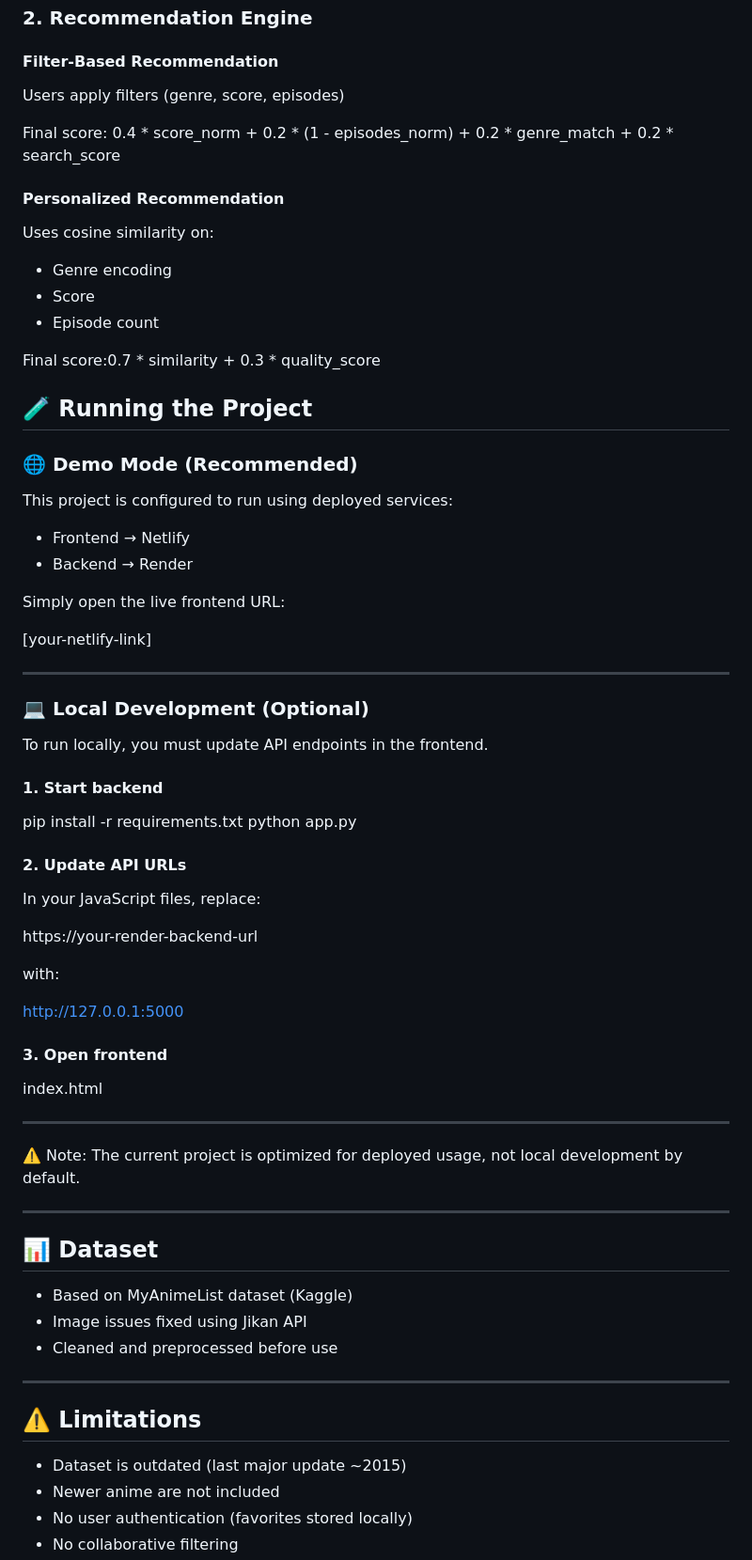
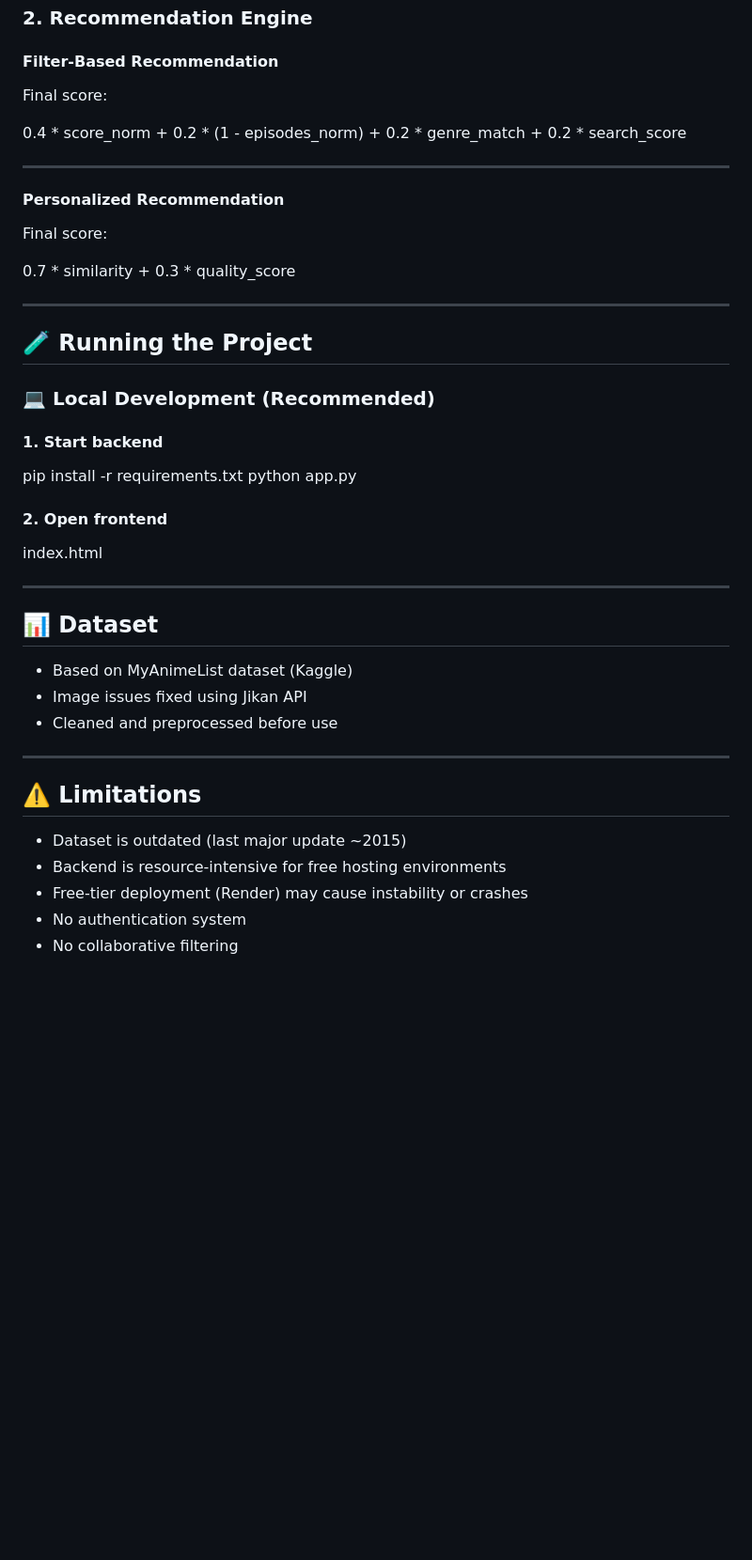
Before and after one commit to JK56788/anime-recommender-system, a Markdown page: README.md, the part around one of its changes. Shown at 94% size. Drawn GitHub-style; blank space fills up the shorter version.

```diff
--- a/README.md
+++ b/README.md
@@ -88,70 +97,35 @@ Users can:
 ### 2. Recommendation Engine
 
 #### Filter-Based Recommendation
-Users apply filters (genre, score, episodes)
+Final score:
 
-Final score: 0.4 * score_norm +
+0.4 * score_norm +
 0.2 * (1 - episodes_norm) +
 0.2 * genre_match +
 0.2 * search_score
 
+---
 
 #### Personalized Recommendation
-Uses cosine similarity on:
-- Genre encoding
-- Score
-- Episode count
+Final score:
 
-Final score:0.7 * similarity +
+0.7 * similarity +
 0.3 * quality_score
+
+---
 
 ## 🧪 Running the Project
 
-### 🌐 Demo Mode (Recommended)
-
-This project is configured to run using deployed services:
-
-- Frontend → Netlify
-- Backend → Render
-
-Simply open the live frontend URL:
-
-[your-netlify-link]
-
----
-
-### 💻 Local Development (Optional)
-
-To run locally, you must update API endpoints in the frontend.
+### 💻 Local Development (Recommended)
 
 #### 1. Start backend
 pip install -r requirements.txt
 python app.py
 
 
-#### 2. Update API URLs
-
-In your JavaScript files, replace:
-
-
-https://your-render-backend-url
-
-
-with:
-
-
-http://127.0.0.1:5000
-
-
-#### 3. Open frontend
+#### 2. Open frontend
 
 index.html
-
----
-
-⚠️ Note:
-The current project is optimized for deployed usage, not local development by default.
-
 
 ---
 
@@ -166,6 +140,7 @@ The current project is optimized for deployed usage, not local development by de
 ## ⚠️ Limitations
 
 - Dataset is outdated (last major update ~2015)
-- Newer anime are not included
-- No user authentication (favorites stored locally)
+- Backend is resource-intensive for free hosting environments
+- Free-tier deployment (Render) may cause instability or crashes
+- No authentication system
 - No collaborative filtering
```
Also changed, not shown: other parts of README.md (+17 -17 lines).
